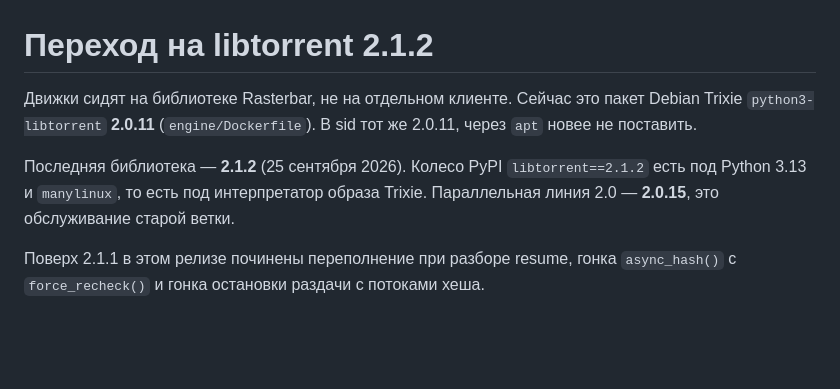
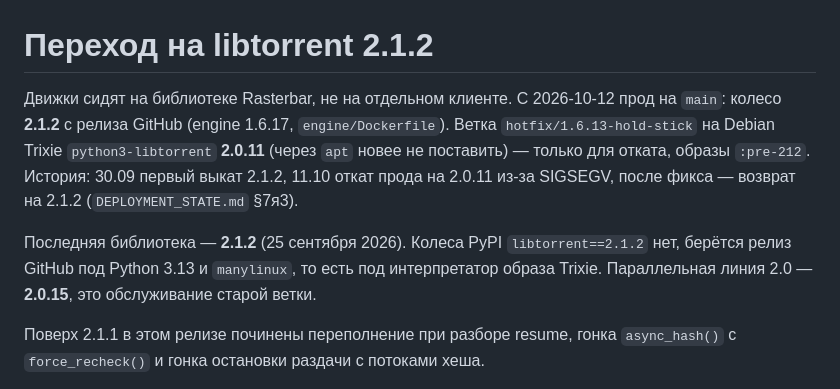
Before and after one commit to filyse/torrent-seeding-architecture, a Markdown page: docs/LIBTORRENT_21.md, the part around the change. GitHub-like rendering; blank space fills up the shorter version.

Commit message:
docs: libtorrent 2.1.2 is production again on main since 2026-10-12

```diff
--- a/docs/LIBTORRENT_21.md
+++ b/docs/LIBTORRENT_21.md
@@ -1,11 +1,14 @@
 # Переход на libtorrent 2.1.2
 
-Движки сидят на библиотеке Rasterbar, не на отдельном клиенте. Сейчас это пакет
-Debian Trixie `python3-libtorrent` **2.0.11** (`engine/Dockerfile`). В sid тот же
-2.0.11, через `apt` новее не поставить.
+Движки сидят на библиотеке Rasterbar, не на отдельном клиенте. С 2026-10-12 прод
+на `main`: колесо **2.1.2** с релиза GitHub (engine 1.6.17, `engine/Dockerfile`).
+Ветка `hotfix/1.6.13-hold-stick` на Debian Trixie `python3-libtorrent` **2.0.11**
+(через `apt` новее не поставить) — только для отката, образы `:pre-212`.
+История: 30.09 первый выкат 2.1.2, 11.10 откат прода на 2.0.11 из-за SIGSEGV,
+после фикса — возврат на 2.1.2 (`DEPLOYMENT_STATE.md` §7я3).
 
-Последняя библиотека — **2.1.2** (25 сентября 2026). Колесо PyPI
-`libtorrent==2.1.2` есть под Python 3.13 и `manylinux`, то есть под интерпретатор
+Последняя библиотека — **2.1.2** (25 сентября 2026). Колеса PyPI
+`libtorrent==2.1.2` нет, берётся релиз GitHub под Python 3.13 и `manylinux`, то есть под интерпретатор
 образа Trixie. Параллельная линия 2.0 — **2.0.15**, это обслуживание старой ветки.
 
 Поверх 2.1.1 в этом релизе починены переполнение при разборе resume, гонка
```
Also changed, not shown: ROADMAP.md (+3 -0 lines).
